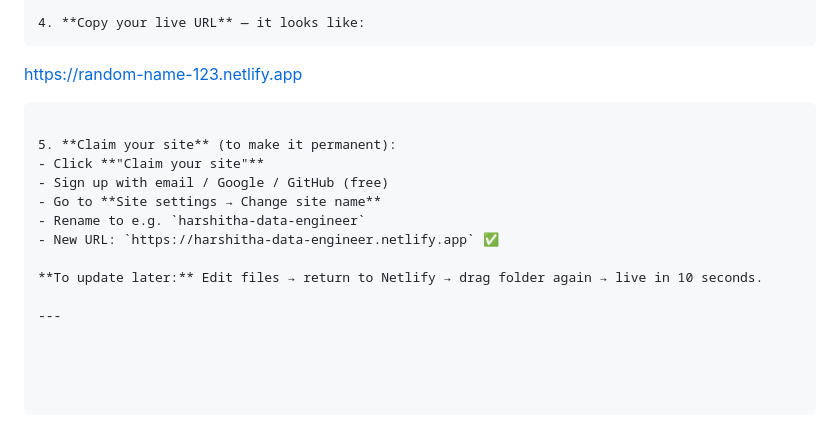
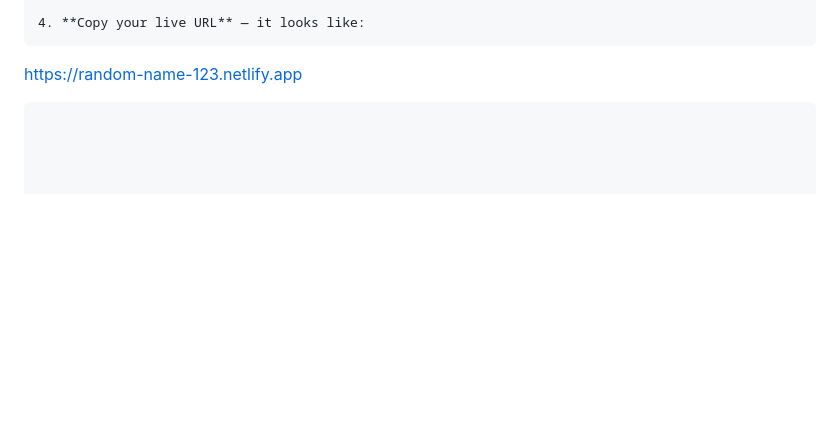
Before and after one commit to Harshitha-WebCraftAI/Resume-Building-Website, a Markdown page: README.md, the part around the change. Drawn GitHub-style; blank space fills up the shorter version.

````diff
--- a/README.md
+++ b/README.md
@@ -109,14 +109,3 @@ Get a public URL in 60 seconds — no account required to start.
    ```
    https://random-name-123.netlify.app
    ```
-
-5. **Claim your site** (to make it permanent):
-   - Click **"Claim your site"**
-   - Sign up with email / Google / GitHub (free)
-   - Go to **Site settings → Change site name**
-   - Rename to e.g. `harshitha-data-engineer`
-   - New URL: `https://harshitha-data-engineer.netlify.app` ✅
-
-**To update later:** Edit files → return to Netlify → drag folder again → live in 10 seconds.
-
----
````
